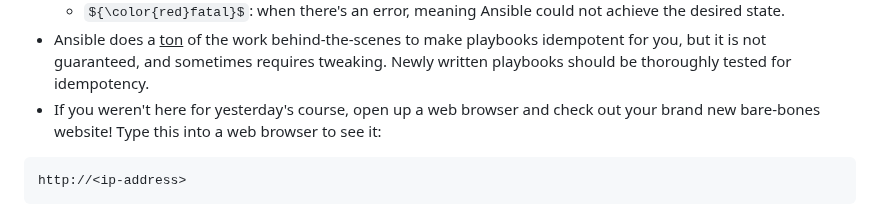
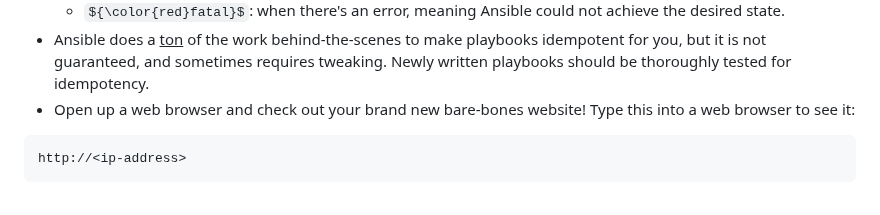
Before and after one commit to jacobemery/linux1-ansible-lab, a Markdown page: instructions/4_run_playbooks.md, the part around the change. GitHub-like rendering; some formulas as TeX source.

````diff
--- a/instructions/4_run_playbooks.md
+++ b/instructions/4_run_playbooks.md
@@ -82,7 +82,7 @@ ansible-playbook site.yaml
     * ${\color{cyan}skipping}$: when a task is explicitly skipped (usually because of a conditional).
     * ${\color{red}fatal}$: when there's an error, meaning Ansible could not achieve the desired state.
 * Ansible does a <u>ton</u> of the work behind-the-scenes to make playbooks idempotent for you, but it is not guaranteed, and sometimes requires tweaking. Newly written playbooks should be thoroughly tested for idempotency.
-* If you weren't here for yesterday's course, open up a web browser and check out your brand new bare-bones website! Type this into a web browser to see it:
+* Open up a web browser and check out your brand new bare-bones website! Type this into a web browser to see it:
 ```
 http://<ip-address>
 ```
````
